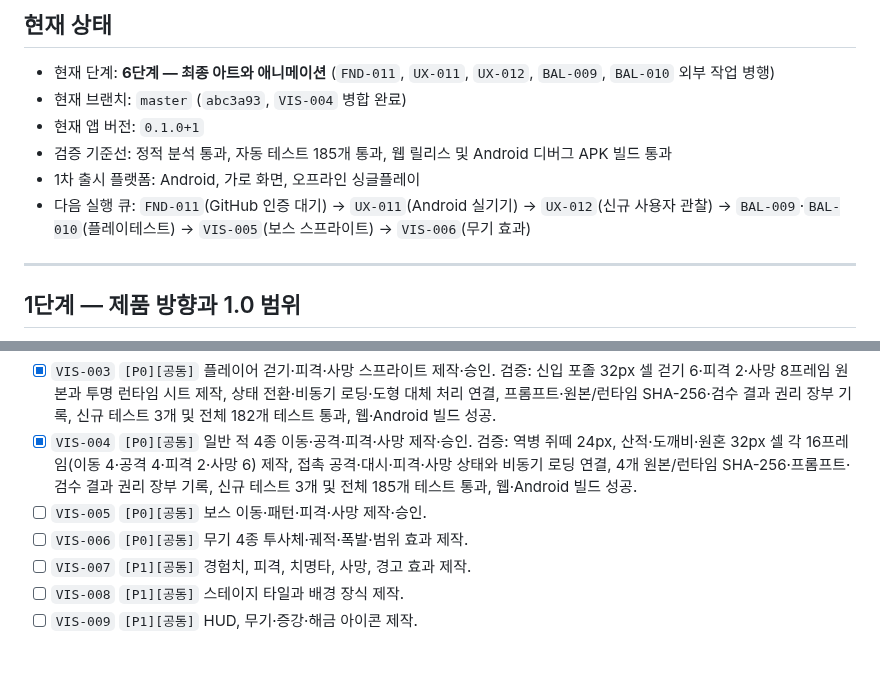
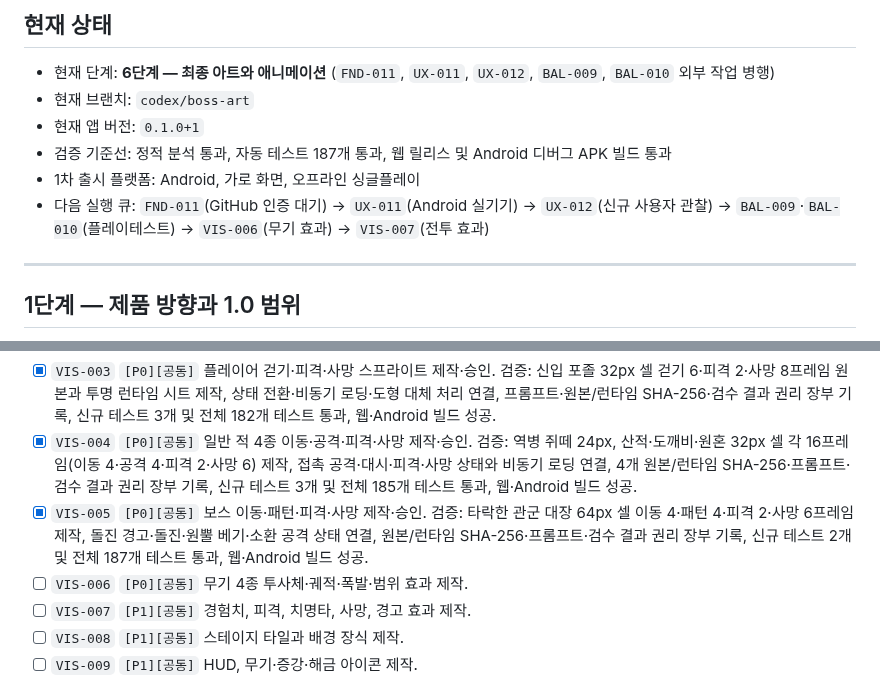
Before and after one commit to jinygod/Joseon-Dynasty-Survival, a Markdown page: docs/master-development-todo.md, 2 parts joined by grey strips. Drawn GitHub-style; blank space fills up the shorter version.

Commit message:
docs: complete boss sprite milestone

```diff
--- a/docs/master-development-todo.md
+++ b/docs/master-development-todo.md
@@ -14,11 +14,11 @@
 ## 현재 상태
 
 - 현재 단계: **6단계 — 최종 아트와 애니메이션** (`FND-011`, `UX-011`, `UX-012`, `BAL-009`, `BAL-010` 외부 작업 병행)
-- 현재 브랜치: `master` (`abc3a93`, `VIS-004` 병합 완료)
+- 현재 브랜치: `codex/boss-art`
 - 현재 앱 버전: `0.1.0+1`
-- 검증 기준선: 정적 분석 통과, 자동 테스트 185개 통과, 웹 릴리스 및 Android 디버그 APK 빌드 통과
+- 검증 기준선: 정적 분석 통과, 자동 테스트 187개 통과, 웹 릴리스 및 Android 디버그 APK 빌드 통과
 - 1차 출시 플랫폼: Android, 가로 화면, 오프라인 싱글플레이
-- 다음 실행 큐: `FND-011`(GitHub 인증 대기) → `UX-011`(Android 실기기) → `UX-012`(신규 사용자 관찰) → `BAL-009`·`BAL-010`(플레이테스트) → `VIS-005`(보스 스프라이트) → `VIS-006`(무기 효과)
+- 다음 실행 큐: `FND-011`(GitHub 인증 대기) → `UX-011`(Android 실기기) → `UX-012`(신규 사용자 관찰) → `BAL-009`·`BAL-010`(플레이테스트) → `VIS-006`(무기 효과) → `VIS-007`(전투 효과)
 
 ---
 
@@ -122,7 +122,7 @@
 - [x] `VIS-002` `[P0][사용자]` AI 생성·구매·직접 제작 자산의 사용 정책 결정. 검증: 직접 제작·AI 생성·구매·외주·오픈 자산의 허용 증빙, 금지 출처, AI 유사성 검수, 반입·격리·교체 절차와 23열 권리 장부를 고정하고 정책 스키마 테스트 3개 및 전체 179개 테스트 통과, 웹·Android 빌드 성공.
 - [x] `VIS-003` `[P0][공동]` 플레이어 걷기·피격·사망 스프라이트 제작·승인. 검증: 신입 포졸 32px 셀 걷기 6·피격 2·사망 8프레임 원본과 투명 런타임 시트 제작, 상태 전환·비동기 로딩·도형 대체 처리 연결, 프롬프트·원본/런타임 SHA-256·검수 결과 권리 장부 기록, 신규 테스트 3개 및 전체 182개 테스트 통과, 웹·Android 빌드 성공.
 - [x] `VIS-004` `[P0][공동]` 일반 적 4종 이동·공격·피격·사망 제작·승인. 검증: 역병 쥐떼 24px, 산적·도깨비·원혼 32px 셀 각 16프레임(이동 4·공격 4·피격 2·사망 6) 제작, 접촉 공격·대시·피격·사망 상태와 비동기 로딩 연결, 4개 원본/런타임 SHA-256·프롬프트·검수 결과 권리 장부 기록, 신규 테스트 3개 및 전체 185개 테스트 통과, 웹·Android 빌드 성공.
-- [ ] `VIS-005` `[P0][공동]` 보스 이동·패턴·피격·사망 제작·승인.
+- [x] `VIS-005` `[P0][공동]` 보스 이동·패턴·피격·사망 제작·승인. 검증: 타락한 관군 대장 64px 셀 이동 4·패턴 4·피격 2·사망 6프레임 제작, 돌진 경고·돌진·원뿔 베기·소환 공격 상태 연결, 원본/런타임 SHA-256·프롬프트·검수 결과 권리 장부 기록, 신규 테스트 2개 및 전체 187개 테스트 통과, 웹·Android 빌드 성공.
 - [ ] `VIS-006` `[P0][공동]` 무기 4종 투사체·궤적·폭발·범위 효과 제작.
 - [ ] `VIS-007` `[P1][공동]` 경험치, 피격, 치명타, 사망, 경고 효과 제작.
 - [ ] `VIS-008` `[P1][공동]` 스테이지 타일과 배경 장식 제작.
```
Also changed, not shown: 1 other file.
